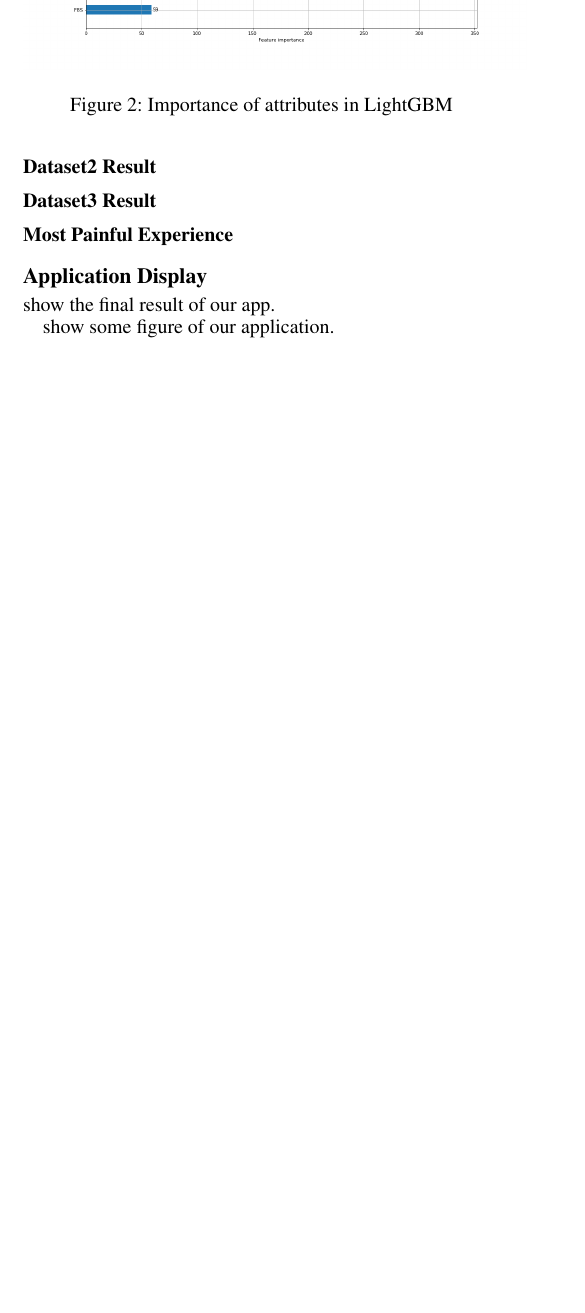
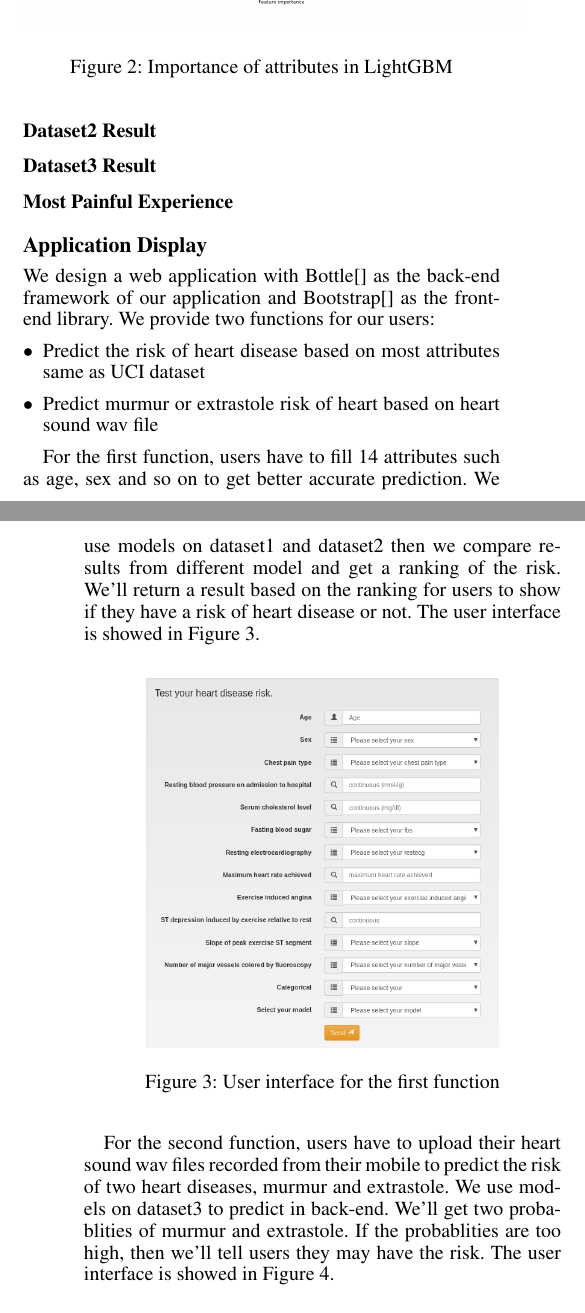
Before and after one commit to yancanmao/ML-project, a LaTeX paper (report/report.tex): part of one column of page 2 of 3 before the commit and two parts of the columns of pages 2 and 3 of 4 after it, the two joined at a grey line, cut so that both start at the same text, the shorter picture padded with empty space. The pictures show the PDF file report/report.pdf that the author committed with the source.

Commit message:
Add Application Display part

```diff
--- a/report/report.tex
+++ b/report/report.tex
@@ -91,11 +91,25 @@ In LightGBM, we have taken a lot of time in reading the documentation and trying
 \subsubsection{Most Painful Experience}
 
 \subsection{Application Display}
+We design a web application with Bottle[] as the back-end framework of our application and Bootstrap[] as the front-end library. We provide two functions for our users:
+\begin{itemize}
+\item Predict the risk of heart disease based on most attributes same as UCI dataset
+\item Predict murmur or extrastole risk of heart based on heart sound wav file
+\end{itemize}
 
-show the final result of our app.
+For the first function, users have to fill 14 attributes such as age, sex and so on to get better accurate prediction. We use models on dataset1 and dataset2 then we compare results from different model and get a ranking of the risk. We'll return a result based on the ranking for users to show if they have a risk of heart disease or not. The user interface is showed in Figure 3.
+\begin{figure}[!htbp]
+\centering\includegraphics[width=0.35\textwidth]{dataset-1-ui}
+\caption{User interface for the first function}
+\label{fig:dataset-1-ui}
+\end{figure}
 
-show some figure of our application.
-
+For the second function, users have to upload their heart sound wav files recorded from their mobile to predict the risk of two heart diseases, murmur and extrastole. We use models on dataset3 to predict in back-end. We'll get two probablities of murmur and extrastole. If the probablities are too high, then we'll tell users they may have the risk. The user interface is showed in Figure 4.
+\begin{figure}[!htbp]
+\centering\includegraphics[width=0.4\textwidth]{dataset-3-ui}
+\caption{User interface for the second function}
+\label{fig:dataset-3-ui}
+\end{figure}
 \section{Experiment}
 
 \subsection{Experiment Setup}
```
Also changed, not shown: report/report.pdf.
